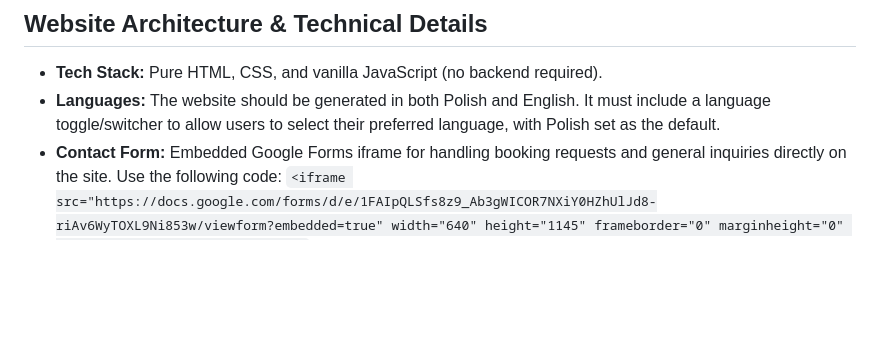
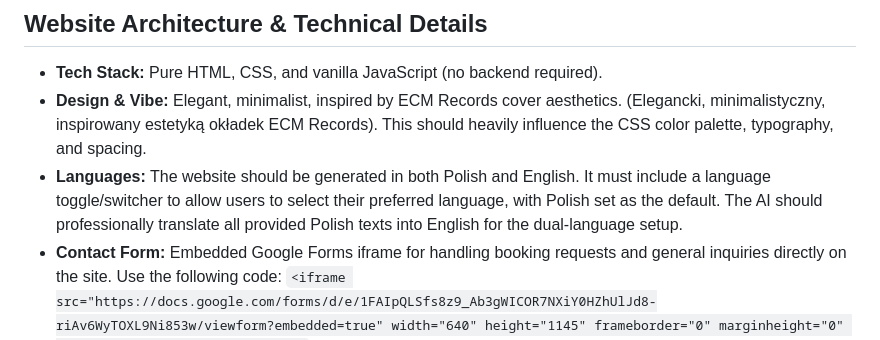
Before and after one commit to bdrobniuch/blazej-drobniuch-quartet, a Markdown page: band.md, the part around the change. Drawn GitHub-style; blank space fills up the shorter version.

Commit message:
added page vibe to the site

```diff
--- a/band.md
+++ b/band.md
@@ -2,7 +2,8 @@
 
 ## Website Architecture & Technical Details
 - **Tech Stack:** Pure HTML, CSS, and vanilla JavaScript (no backend required).
-- **Languages:** The website should be generated in both Polish and English. It must include a language toggle/switcher to allow users to select their preferred language, with Polish set as the default.
+- **Design & Vibe:** Elegant, minimalist, inspired by ECM Records cover aesthetics. (Elegancki, minimalistyczny, inspirowany estetyką okładek ECM Records). This should heavily influence the CSS color palette, typography, and spacing.
+- **Languages:** The website should be generated in both Polish and English. It must include a language toggle/switcher to allow users to select their preferred language, with Polish set as the default. The AI should professionally translate all provided Polish texts into English for the dual-language setup.
 - **Contact Form:** Embedded Google Forms iframe for handling booking requests and general inquiries directly on the site. Use the following code:
   `<iframe src="https://docs.google.com/forms/d/e/1FAIpQLSfs8z9_Ab3gWICOR7NXiY0HZhUlJd8-riAv6WyTOXL9Ni853w/viewform?embedded=true" width="640" height="1145" frameborder="0" marginheight="0" marginwidth="0">Ładuję…</iframe>`
 
```
